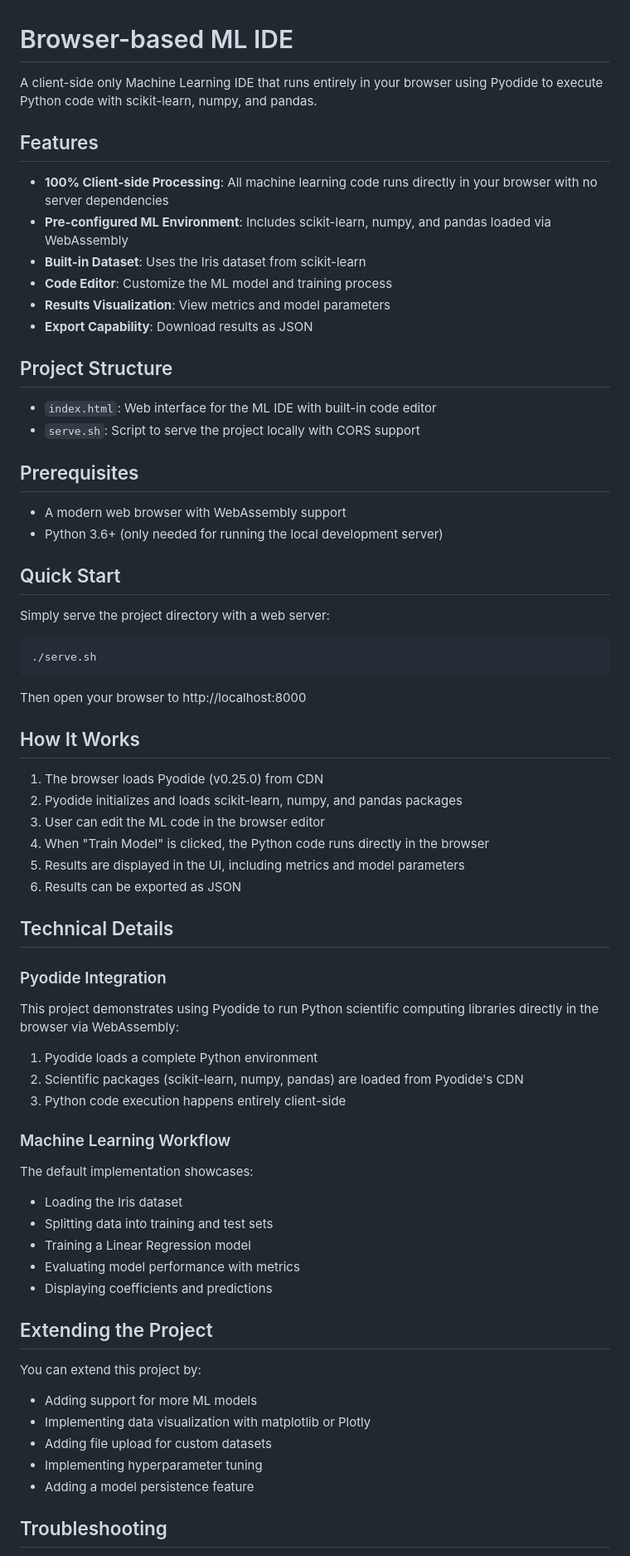
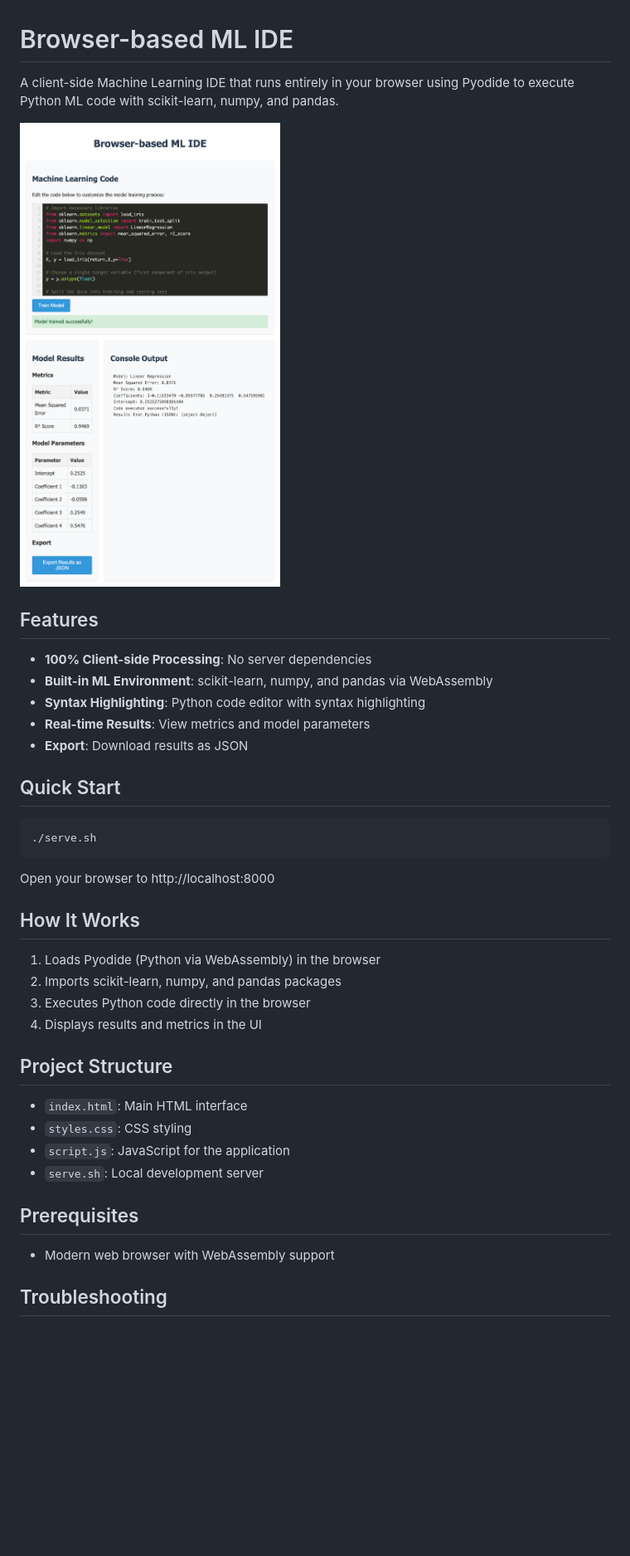
Before and after one commit to kmangutov/browser-ide, a Markdown page: README.md, the part around the change printed below. Shown: that part at 83% size. Rendered like a GitHub page; pictures changed too: screenshot.png (added); blank space fills up the shorter version.

````diff
--- a/README.md
+++ b/README.md
@@ -1,72 +1,42 @@
 # Browser-based ML IDE
 
-A client-side only Machine Learning IDE that runs entirely in your browser using Pyodide to execute Python code with scikit-learn, numpy, and pandas.
+A client-side Machine Learning IDE that runs entirely in your browser using Pyodide to execute Python ML code with scikit-learn, numpy, and pandas.
+
+![Screenshot of the ML IDE](./screenshot.png)
 
 ## Features
 
-- **100% Client-side Processing**: All machine learning code runs directly in your browser with no server dependencies
-- **Pre-configured ML Environment**: Includes scikit-learn, numpy, and pandas loaded via WebAssembly
-- **Built-in Dataset**: Uses the Iris dataset from scikit-learn
-- **Code Editor**: Customize the ML model and training process
-- **Results Visualization**: View metrics and model parameters
-- **Export Capability**: Download results as JSON
-
-## Project Structure
-
-- `index.html`: Web interface for the ML IDE with built-in code editor
-- `serve.sh`: Script to serve the project locally with CORS support
-
-## Prerequisites
-
-- A modern web browser with WebAssembly support
-- Python 3.6+ (only needed for running the local development server)
+- **100% Client-side Processing**: No server dependencies
+- **Built-in ML Environment**: scikit-learn, numpy, and pandas via WebAssembly
+- **Syntax Highlighting**: Python code editor with syntax highlighting
+- **Real-time Results**: View metrics and model parameters
+- **Export**: Download results as JSON
 
 ## Quick Start
-
-Simply serve the project directory with a web server:
 
 ```bash
 ./serve.sh
 ```
 
-Then open your browser to http://localhost:8000
+Open your browser to http://localhost:8000
 
 ## How It Works
 
-1. The browser loads Pyodide (v0.25.0) from CDN
-2. Pyodide initializes and loads scikit-learn, numpy, and pandas packages
-3. User can edit the ML code in the browser editor
-4. When "Train Model" is clicked, the Python code runs directly in the browser
-5. Results are displayed in the UI, including metrics and model parameters
-6. Results can be exported as JSON
+1. Loads Pyodide (Python via WebAssembly) in the browser
+2. Imports scikit-learn, numpy, and pandas packages
+3. Executes Python code directly in the browser
+4. Displays results and metrics in the UI
 
-## Technical Details
+## Project Structure
 
-### Pyodide Integration
+- `index.html`: Main HTML interface
+- `styles.css`: CSS styling
+- `script.js`: JavaScript for the application
+- `serve.sh`: Local development server
 
-This project demonstrates using Pyodide to run Python scientific computing libraries directly in the browser via WebAssembly:
+## Prerequisites
 
-1. Pyodide loads a complete Python environment
-2. Scientific packages (scikit-learn, numpy, pandas) are loaded from Pyodide's CDN
-3. Python code execution happens entirely client-side
-
-### Machine Learning Workflow
-
-The default implementation showcases:
-- Loading the Iris dataset
-- Splitting data into training and test sets
-- Training a Linear Regression model
-- Evaluating model performance with metrics
-- Displaying coefficients and predictions
-
-## Extending the Project
-
-You can extend this project by:
-- Adding support for more ML models
-- Implementing data visualization with matplotlib or Plotly
-- Adding file upload for custom datasets
-- Implementing hyperparameter tuning
-- Adding a model persistence feature
+- Modern web browser with WebAssembly support
 
 ## Troubleshooting
 
````
Also changed, not shown: other parts of README.md (+3 -6 lines).
